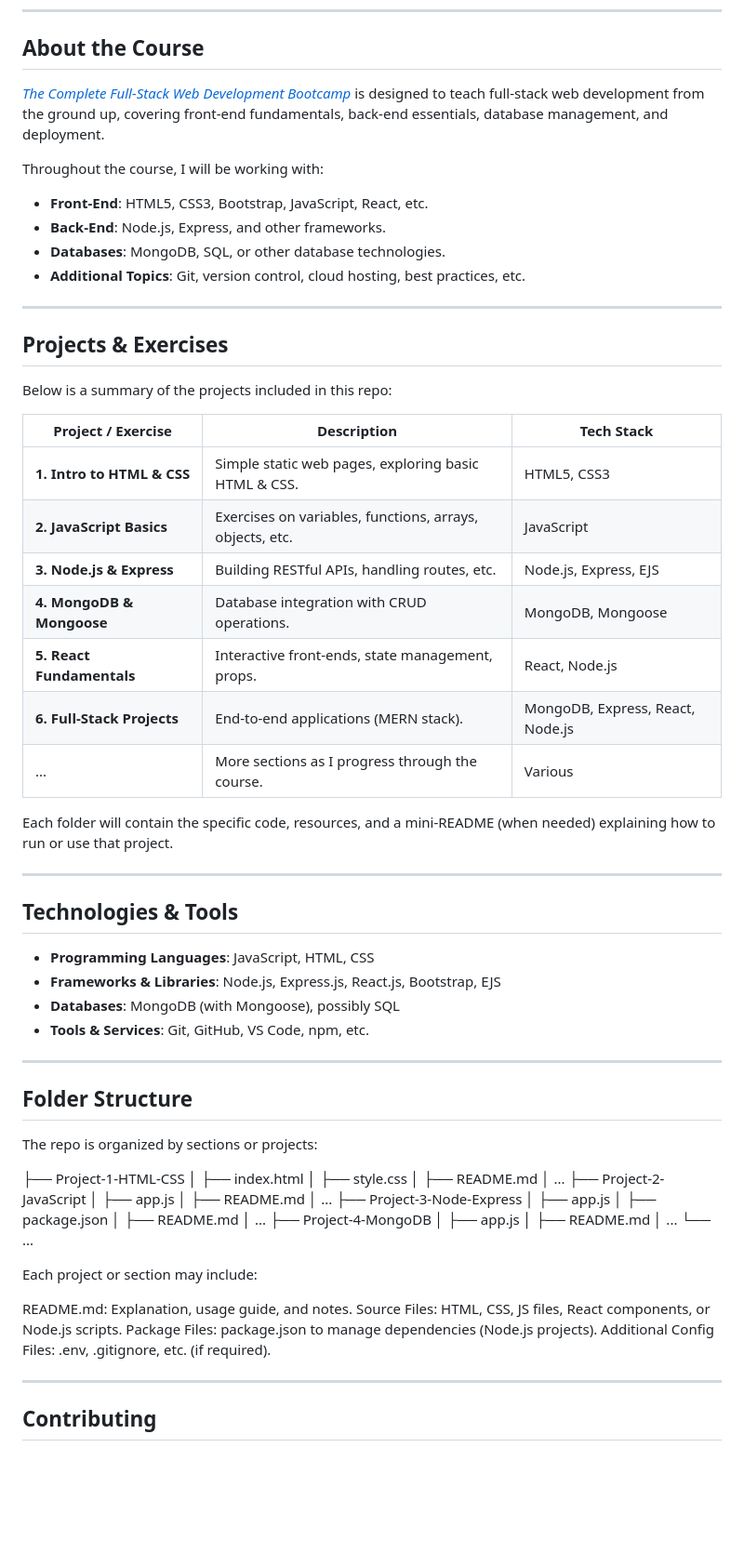
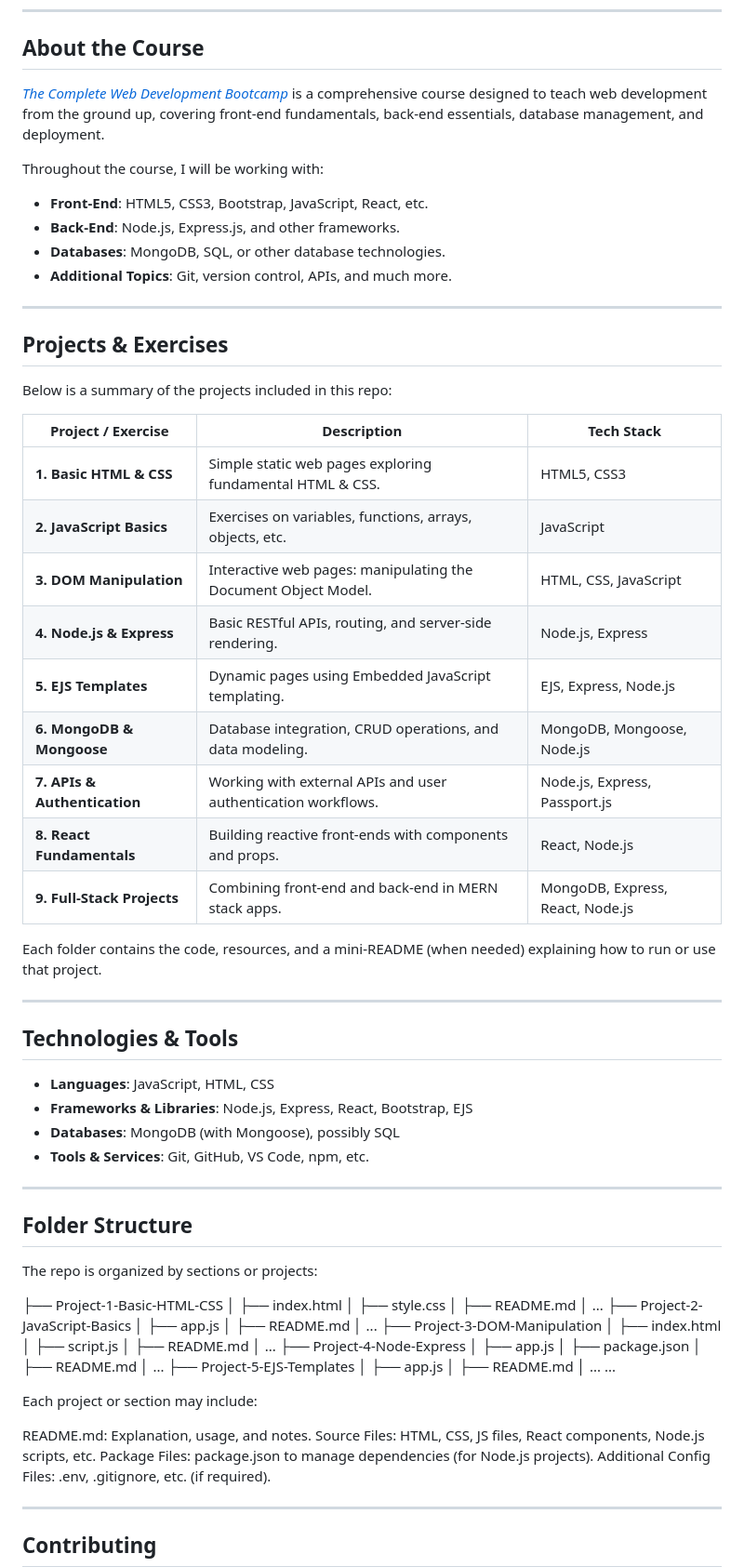
Before and after one commit to Clyde21-dev/Web-dev-projects, a Markdown page: README.md, the part around the change. Shown: that part at 93% size. Drawn GitHub-style; blank space fills up the shorter version.

```diff
--- a/README.md
+++ b/README.md
@@ -18,13 +18,13 @@ The goal of this repository is to document my progress, showcase the concepts I'
 
 ## About the Course
 
-[*The Complete Full-Stack Web Development Bootcamp*](https://www.udemy.com/course/the-complete-full-stack-web-development-bootcamp/) is designed to teach full-stack web development from the ground up, covering front-end fundamentals, back-end essentials, database management, and deployment.
+[*The Complete Web Development Bootcamp*](https://www.udemy.com/course/the-complete-web-development-bootcamp/?couponCode=ST5MT020225CROW) is a comprehensive course designed to teach web development from the ground up, covering front-end fundamentals, back-end essentials, database management, and deployment.
 
 Throughout the course, I will be working with:
 - **Front-End**: HTML5, CSS3, Bootstrap, JavaScript, React, etc.
-- **Back-End**: Node.js, Express, and other frameworks.
+- **Back-End**: Node.js, Express.js, and other frameworks.
 - **Databases**: MongoDB, SQL, or other database technologies.
-- **Additional Topics**: Git, version control, cloud hosting, best practices, etc.
+- **Additional Topics**: Git, version control, APIs, and much more.
 
 ---
 
@@ -32,24 +32,26 @@ Throughout the course, I will be working with:
 
 Below is a summary of the projects included in this repo:
 
-| Project / Exercise                          | Description                                               | Tech Stack                                      |
-|--------------------------------------------|-----------------------------------------------------------|-------------------------------------------------|
-| **1. Intro to HTML & CSS**                 | Simple static web pages, exploring basic HTML & CSS.      | HTML5, CSS3                                     |
-| **2. JavaScript Basics**                   | Exercises on variables, functions, arrays, objects, etc.  | JavaScript                                      |
-| **3. Node.js & Express**                   | Building RESTful APIs, handling routes, etc.             | Node.js, Express, EJS                          |
-| **4. MongoDB & Mongoose**                  | Database integration with CRUD operations.               | MongoDB, Mongoose                              |
-| **5. React Fundamentals**                  | Interactive front-ends, state management, props.          | React, Node.js                                 |
-| **6. Full-Stack Projects**                 | End-to-end applications (MERN stack).                     | MongoDB, Express, React, Node.js               |
-| ...                                        | More sections as I progress through the course.           | Various                                        |
+| Project / Exercise          | Description                                                    | Tech Stack                      |
+|-----------------------------|----------------------------------------------------------------|---------------------------------|
+| **1. Basic HTML & CSS**     | Simple static web pages exploring fundamental HTML & CSS.      | HTML5, CSS3                     |
+| **2. JavaScript Basics**    | Exercises on variables, functions, arrays, objects, etc.       | JavaScript                      |
+| **3. DOM Manipulation**     | Interactive web pages: manipulating the Document Object Model. | HTML, CSS, JavaScript           |
+| **4. Node.js & Express**    | Basic RESTful APIs, routing, and server-side rendering.        | Node.js, Express                |
+| **5. EJS Templates**        | Dynamic pages using Embedded JavaScript templating.            | EJS, Express, Node.js           |
+| **6. MongoDB & Mongoose**   | Database integration, CRUD operations, and data modeling.      | MongoDB, Mongoose, Node.js      |
+| **7. APIs & Authentication**| Working with external APIs and user authentication workflows.  | Node.js, Express, Passport.js   |
+| **8. React Fundamentals**   | Building reactive front-ends with components and props.        | React, Node.js                  |
+| **9. Full-Stack Projects**  | Combining front-end and back-end in MERN stack apps.           | MongoDB, Express, React, Node.js|
 
-Each folder will contain the specific code, resources, and a mini-README (when needed) explaining how to run or use that project.
+Each folder contains the code, resources, and a mini-README (when needed) explaining how to run or use that project.
 
 ---
 
 ## Technologies & Tools
 
-- **Programming Languages**: JavaScript, HTML, CSS
-- **Frameworks & Libraries**: Node.js, Express.js, React.js, Bootstrap, EJS
+- **Languages**: JavaScript, HTML, CSS
+- **Frameworks & Libraries**: Node.js, Express, React, Bootstrap, EJS
 - **Databases**: MongoDB (with Mongoose), possibly SQL
 - **Tools & Services**: Git, GitHub, VS Code, npm, etc.
 
@@ -59,31 +61,36 @@ Each folder will contain the specific code, resources, and a mini-README (when n
 
 The repo is organized by sections or projects:
 
-├── Project-1-HTML-CSS
+├── Project-1-Basic-HTML-CSS
 │   ├── index.html
 │   ├── style.css
 │   ├── README.md
 │   ...
-├── Project-2-JavaScript
+├── Project-2-JavaScript-Basics
 │   ├── app.js
 │   ├── README.md
 │   ...
-├── Project-3-Node-Express
+├── Project-3-DOM-Manipulation
+│   ├── index.html
+│   ├── script.js
+│   ├── README.md
+│   ...
+├── Project-4-Node-Express
 │   ├── app.js
 │   ├── package.json
 │   ├── README.md
 │   ...
-├── Project-4-MongoDB
+├── Project-5-EJS-Templates
 │   ├── app.js
 │   ├── README.md
 │   ...
-└── ...
+...
 
 Each project or section may include:
 
-README.md: Explanation, usage guide, and notes.
-Source Files: HTML, CSS, JS files, React components, or Node.js scripts.
-Package Files: package.json to manage dependencies (Node.js projects).
+README.md: Explanation, usage, and notes.
+Source Files: HTML, CSS, JS files, React components, Node.js scripts, etc.
+Package Files: package.json to manage dependencies (for Node.js projects).
 Additional Config Files: .env, .gitignore, etc. (if required).
 
 ---
```
